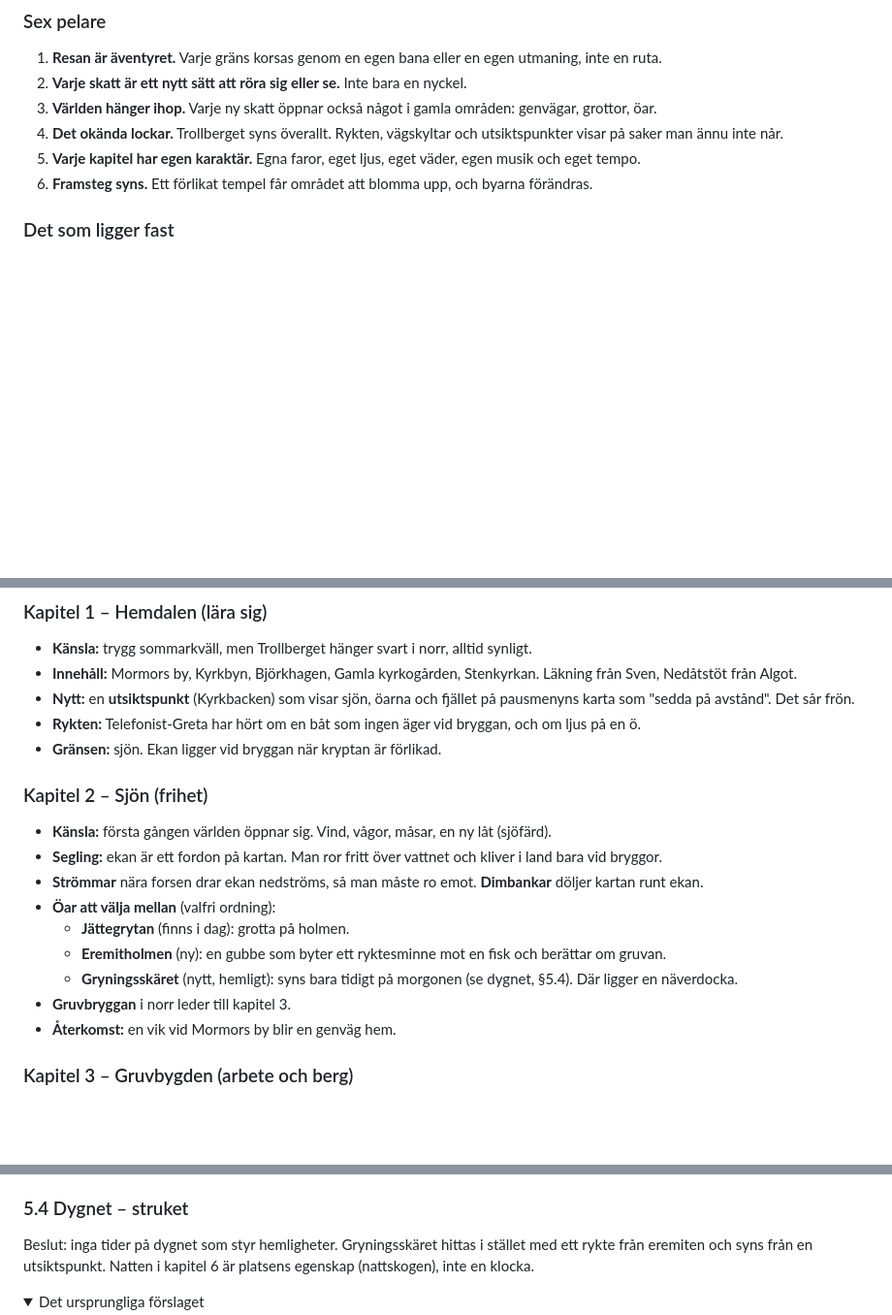
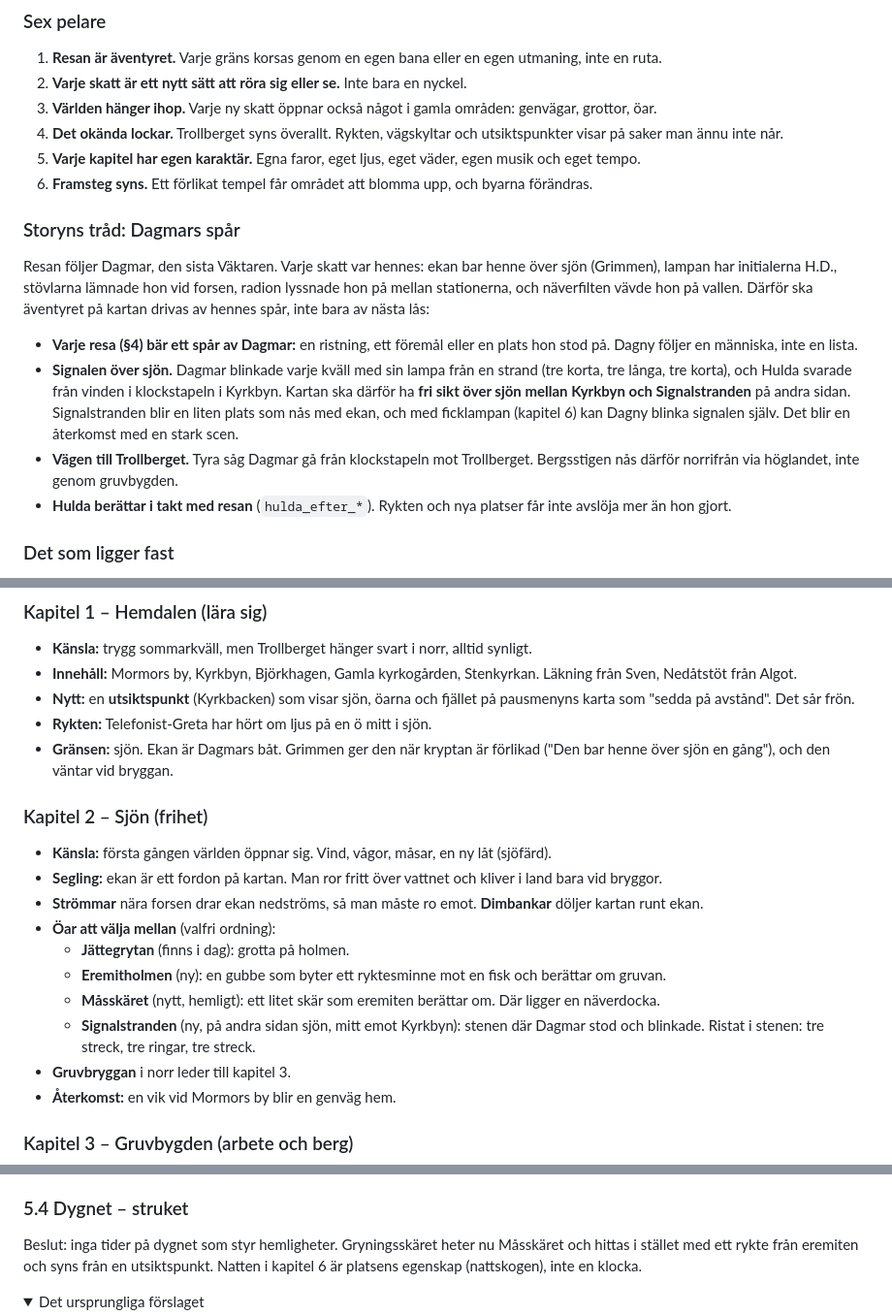
Before and after one commit to samanakbarian/dagny, a Markdown page: docs/kartan-2.md, 3 parts joined by grey strips. Shown at 97% size. GitHub-like rendering; folded sections open; blank space fills up the shorter version.

Commit message:
Spec: the journey follows Dagmar's trail; the signal across the lake
Story review: the boat is Dagmar's (the Grim gives it), the treasures
were hers, and Hulda answered Dagmar's lamp from the belfry every
night - so Kyrkbyn and a new Signalstranden must face each other across
the lake, and the way to Trollberget runs north through the highlands.
Gryningsskäret becomes Måsskäret (no time of day).

Co-Authored-By: Claude Opus 5.5 <noreply@anthropic.com>
Claude-Session: https://claude.ai/code/session_01T5an9SLn9LPf7odyvTHXLw

```diff
--- a/docs/kartan-2.md
+++ b/docs/kartan-2.md
@@ -28,6 +28,19 @@ platserna är halva äventyret**.
 4. **Det okända lockar.** Trollberget syns överallt. Rykten, vägskyltar och utsiktspunkter visar på saker man ännu inte når.
 5. **Varje kapitel har egen karaktär.** Egna faror, eget ljus, eget väder, egen musik och eget tempo.
 6. **Framsteg syns.** Ett förlikat tempel får området att blomma upp, och byarna förändras.
+
+### Storyns tråd: Dagmars spår
+
+Resan följer Dagmar, den sista Väktaren. Varje skatt var hennes: ekan bar
+henne över sjön (Grimmen), lampan har initialerna H.D., stövlarna lämnade hon
+vid forsen, radion lyssnade hon på mellan stationerna, och näverfilten vävde
+hon på vallen. Därför ska äventyret på kartan drivas av hennes spår, inte bara
+av nästa lås:
+
+- **Varje resa (§4) bär ett spår av Dagmar:** en ristning, ett föremål eller en plats hon stod på. Dagny följer en människa, inte en lista.
+- **Signalen över sjön.** Dagmar blinkade varje kväll med sin lampa från en strand (tre korta, tre långa, tre korta), och Hulda svarade från vinden i klockstapeln i Kyrkbyn. Kartan ska därför ha **fri sikt över sjön mellan Kyrkbyn och Signalstranden** på andra sidan. Signalstranden blir en liten plats som nås med ekan, och med ficklampan (kapitel 6) kan Dagny blinka signalen själv. Det blir en återkomst med en stark scen.
+- **Vägen till Trollberget.** Tyra såg Dagmar gå från klockstapeln mot Trollberget. Bergsstigen nås därför norrifrån via höglandet, inte genom gruvbygden.
+- **Hulda berättar i takt med resan** (`hulda_efter_*`). Rykten och nya platser får inte avslöja mer än hon gjort.
 
 ### Det som ligger fast
 
@@ -62,8 +75,8 @@ en väg till gruvan.
 - **Känsla:** trygg sommarkväll, men Trollberget hänger svart i norr, alltid synligt.
 - **Innehåll:** Mormors by, Kyrkbyn, Björkhagen, Gamla kyrkogården, Stenkyrkan. Läkning från Sven, Nedåtstöt från Algot.
 - **Nytt:** en **utsiktspunkt** (Kyrkbacken) som visar sjön, öarna och fjället på pausmenyns karta som "sedda på avstånd". Det sår frön.
-- **Rykten:** Telefonist-Greta har hört om en båt som ingen äger vid bryggan, och om ljus på en ö.
-- **Gränsen:** sjön. Ekan ligger vid bryggan när kryptan är förlikad.
+- **Rykten:** Telefonist-Greta har hört om ljus på en ö mitt i sjön.
+- **Gränsen:** sjön. Ekan är Dagmars båt. Grimmen ger den när kryptan är förlikad ("Den bar henne över sjön en gång"), och den väntar vid bryggan.
 
 ### Kapitel 2 – Sjön (frihet)
 
@@ -73,7 +86,8 @@ en väg till gruvan.
 - **Öar att välja mellan** (valfri ordning):
   - **Jättegrytan** (finns i dag): grotta på holmen.
   - **Eremitholmen** (ny): en gubbe som byter ett ryktesminne mot en fisk och berättar om gruvan.
-  - **Gryningsskäret** (nytt, hemligt): syns bara tidigt på morgonen (se dygnet, §5.4). Där ligger en näverdocka.
+  - **Måsskäret** (nytt, hemligt): ett litet skär som eremiten berättar om. Där ligger en näverdocka.
+  - **Signalstranden** (ny, på andra sidan sjön, mitt emot Kyrkbyn): stenen där Dagmar stod och blinkade. Ristat i stenen: tre streck, tre ringar, tre streck.
 - **Gruvbryggan** i norr leder till kapitel 3.
 - **Återkomst:** en vik vid Mormors by blir en genväg hem.
 
@@ -153,7 +167,7 @@ fiender, ett hot och gärna ett vägval eller en hemlighet.
 
 ### 5.4 Dygnet – struket
 
-Beslut: inga tider på dygnet som styr hemligheter. Gryningsskäret hittas i
+Beslut: inga tider på dygnet som styr hemligheter. Gryningsskäret heter nu Måsskäret och hittas i
 stället med ett rykte från eremiten och syns från en utsiktspunkt. Natten i
 kapitel 6 är platsens egenskap (nattskogen), inte en klocka.
 
```
Also changed, not shown: other parts of docs/kartan-2.md (+1 -1 lines).
